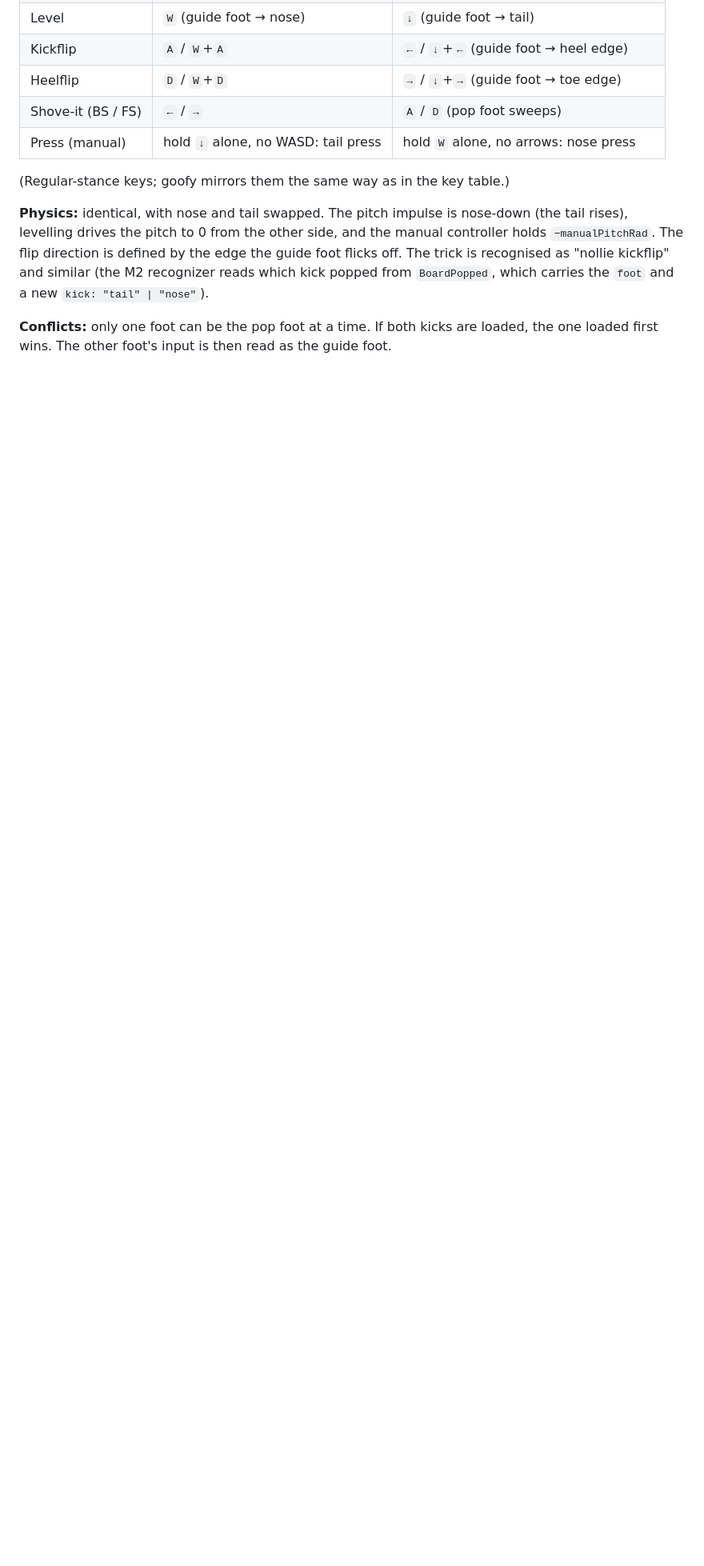
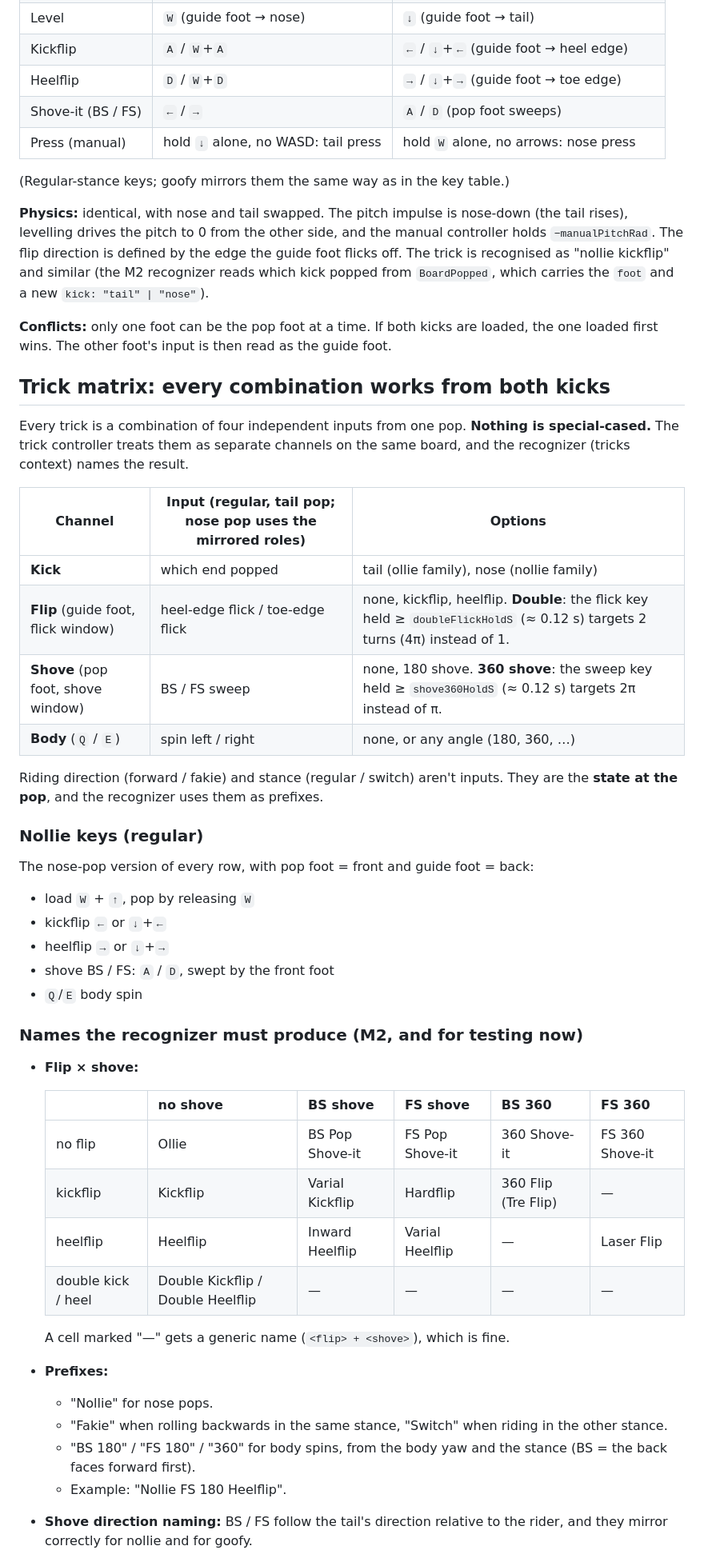
Before and after one commit to v4rgas/two-feet, a Markdown page: MECHANICS.md, the part around one of its changes. Shown at 80% size. Drawn GitHub-style; blank space fills up the shorter version.

Commit message:
docs: full trick matrix (flip × shove × kick × body) and recognizer names

```diff
--- a/MECHANICS.md
+++ b/MECHANICS.md
@@ -260,3 +260,50 @@ defined by the edge the guide foot flicks off. The trick is recognised as
 loaded, the one loaded first wins. The other foot's input is then read as the
 guide foot.
 
+## Trick matrix: every combination works from both kicks
+
+Every trick is a combination of four independent inputs from one pop. **Nothing
+is special-cased.** The trick controller treats them as separate channels on
+the same board, and the recognizer (tricks context) names the result.
+
+| Channel | Input (regular, tail pop; nose pop uses the mirrored roles) | Options |
+|---|---|---|
+| **Kick** | which end popped | tail (ollie family), nose (nollie family) |
+| **Flip** (guide foot, flick window) | heel-edge flick / toe-edge flick | none, kickflip, heelflip. **Double**: the flick key held ≥ `doubleFlickHoldS` (≈ 0.12 s) targets 2 turns (4π) instead of 1. |
+| **Shove** (pop foot, shove window) | BS / FS sweep | none, 180 shove. **360 shove**: the sweep key held ≥ `shove360HoldS` (≈ 0.12 s) targets 2π instead of π. |
+| **Body** (`Q` / `E`) | spin left / right | none, or any angle (180, 360, …) |
+
+Riding direction (forward / fakie) and stance (regular / switch) aren't
+inputs. They are the **state at the pop**, and the recognizer uses them as
+prefixes.
+
+### Nollie keys (regular)
+The nose-pop version of every row, with pop foot = front and guide foot =
+back:
+- load `W` + `↑`, pop by releasing `W`
+- kickflip `←` or `↓`+`←`
+- heelflip `→` or `↓`+`→`
+- shove BS / FS: `A` / `D`, swept by the front foot
+- `Q`/`E` body spin
+
+### Names the recognizer must produce (M2, and for testing now)
+- **Flip × shove:**
+
+  | | no shove | BS shove | FS shove | BS 360 | FS 360 |
+  |---|---|---|---|---|---|
+  | no flip | Ollie | BS Pop Shove-it | FS Pop Shove-it | 360 Shove-it | FS 360 Shove-it |
+  | kickflip | Kickflip | Varial Kickflip | Hardflip | 360 Flip (Tre Flip) | — |
+  | heelflip | Heelflip | Inward Heelflip | Varial Heelflip | — | Laser Flip |
+  | double kick / heel | Double Kickflip / Double Heelflip | — | — | — | — |
+
+  A cell marked "—" gets a generic name (`<flip> + <shove>`), which is fine.
+- **Prefixes:**
+  - "Nollie" for nose pops.
+  - "Fakie" when rolling backwards in the same stance, "Switch" when riding in
+    the other stance.
+  - "BS 180" / "FS 180" / "360" for body spins, from the body yaw and the
+    stance (BS = the back faces forward first).
+  - Example: "Nollie FS 180 Heelflip".
+- **Shove direction naming:** BS / FS follow the tail's direction relative to
+  the rider, and they mirror correctly for nollie and for goofy.
+
```
Also changed, not shown: other parts of MECHANICS.md (+12 -0 lines).
